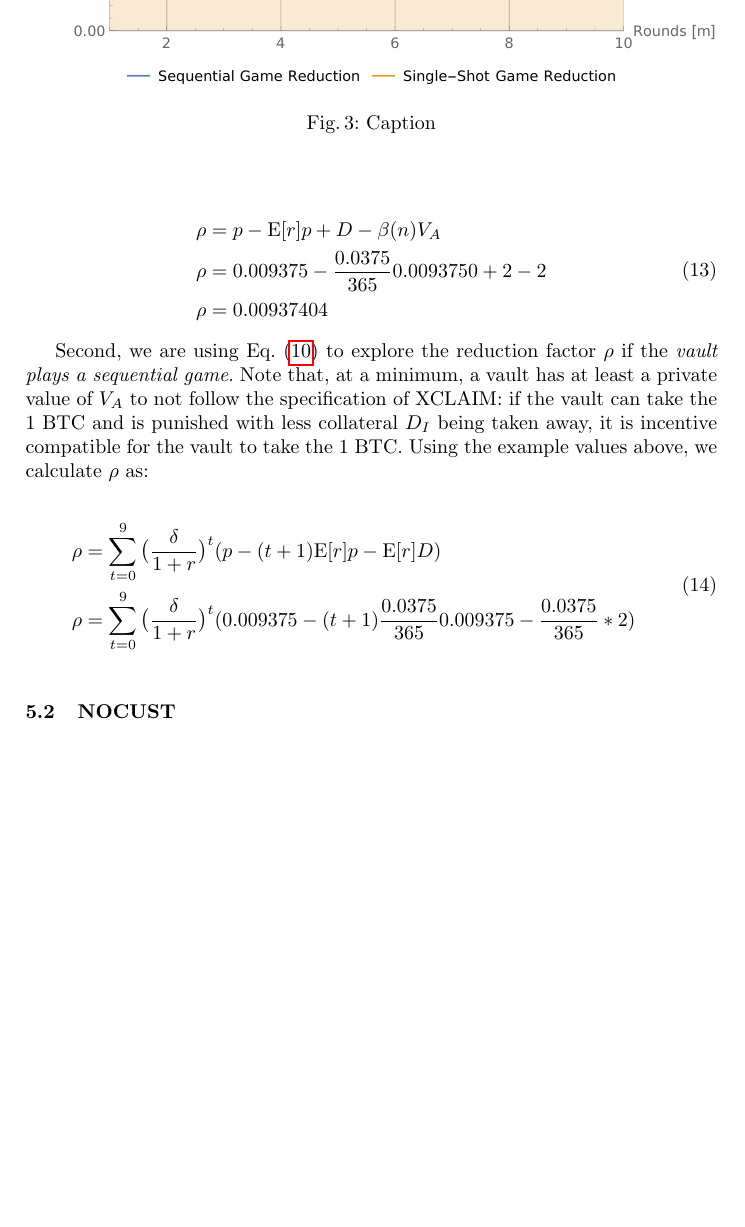
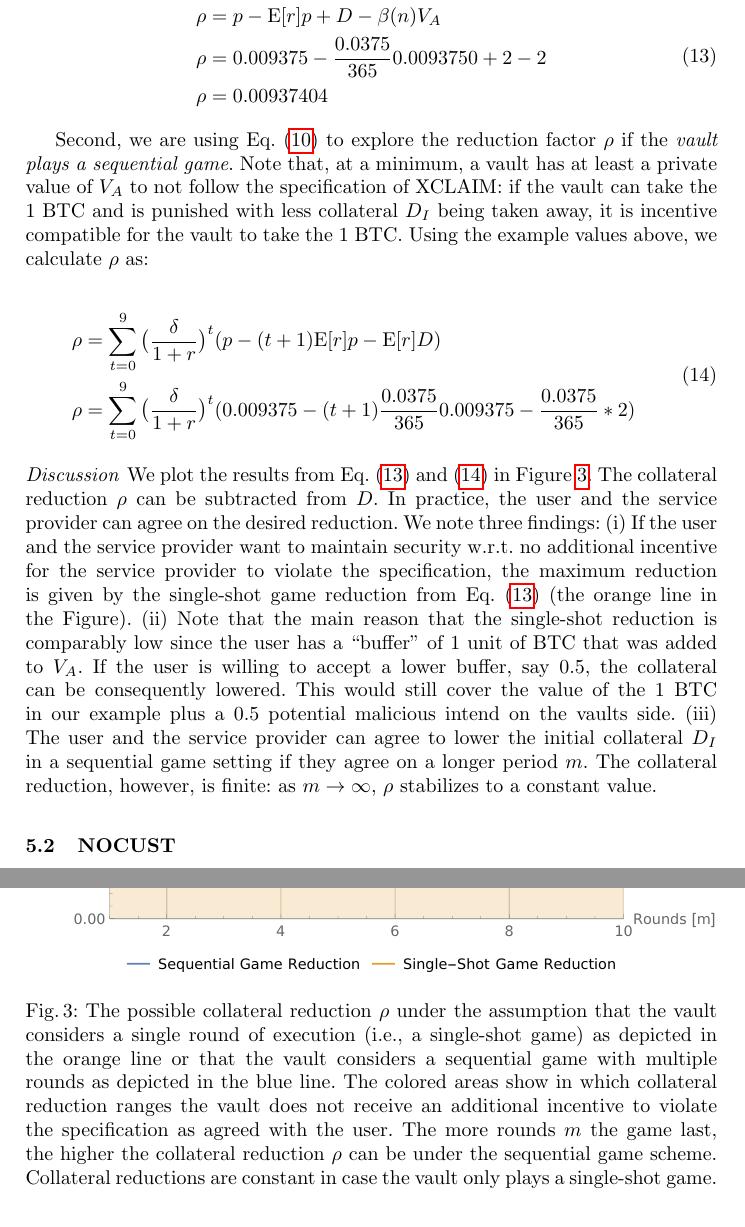
Before and after one commit to nud3l/Promise, a LaTeX paper (promise/main.tex): part of page 14 of 16 before the commit and two parts of pages 14 and 15 of 17 after it, the two joined at a grey line, cut so that both start at the same text, the shorter picture padded with empty space. Compiled offline with pdfLaTeX.

Commit message:
Cmarea-ready updates

```diff
--- a/promise/main.tex
+++ b/promise/main.tex
@@ -877,16 +878,30 @@ Second, we are using Eq.~(\ref{eq:multi_round_reduction}) to explore the reducti
 Note that, at a minimum, a vault has at least a private value of $V_A$ to not follow the specification of XCLAIM: if the vault can take the 1 BTC and is punished with less collateral $D_I$ being taken away, it is incentive compatible for the vault to take the 1 BTC. Using the example values above, we calculate $\rho$ as:
 
 \begin{equation}
+\label{eq:xclaim_multi}
 \begin{split}
 \rho &= \sum_{t=0}^{9} \big( \frac{\delta}{1+r} \big)^{t} ( p - (t+1)\mathrm{E}[r]p - \mathrm{E}[r]D) \\
 \rho &= \sum_{t=0}^{9} \big( \frac{\delta}{1+r} \big)^{t} ( 0.009375 - (t+1)\frac{0.0375}{365}0.009375 - \frac{0.0375}{365}*2)
 \end{split}
 \end{equation}
 
+\paragraph{Discussion}
+
+We plot the results from Eq.~(\ref{eq:xclaim_single}) and~(\ref{eq:xclaim_multi}) in Figure~\ref{fig:collateral}.
+The collateral reduction $\rho$ can be subtracted from $D$.
+In practice, the user and the service provider can agree on the desired reduction.
+We note three findings:
+(i) If the user and the service provider want to maintain security w.r.t. no additional incentive for the service provider to violate the specification, the maximum reduction is given by the single-shot game reduction from Eq.~(\ref{eq:xclaim_single}) (the orange line in the Figure).
+(ii) Note that the main reason that the single-shot reduction is comparably low since the user has a ``buffer" of 1 unit of BTC that was added to $V_A$.
+If the user is willing to accept a lower buffer, say 0.5, the collateral can be consequently lowered.
+This would still cover the value of the 1 BTC in our example plus a 0.5 potential malicious intend on the vaults side.
+(iii) The user and the service provider can agree to lower the initial collateral $D_I$ in a sequential game setting if they agree on a longer period $m$.
+The collateral reduction, however, is finite: as $m \to \infty$, $\rho$ stabilizes to a constant value.
+
 \begin{figure}[t]
     \centering
     \includegraphics[width=\textwidth]{promise/figures/collateral-reduction.pdf}
-    \caption{Caption}
+    \caption{The possible collateral reduction $\rho$ under the assumption that the vault considers a single round of execution (i.e., a single-shot game) as depicted in the orange line or that the vault considers a sequential game with multiple rounds as depicted in the blue line. The colored areas show in which collateral reduction ranges the vault does not receive an additional incentive to violate the specification as agreed with the user. The more rounds $m$ the game last, the higher the collateral reduction $\rho$ can be under the sequential game scheme. Collateral reductions are constant in case the vault only plays a single-shot game.}
     \label{fig:collateral}
 \end{figure}
 
```
Also changed, not shown: promise/main.tex (1 more changed lines).
